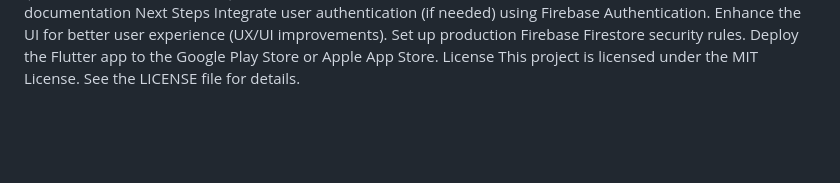
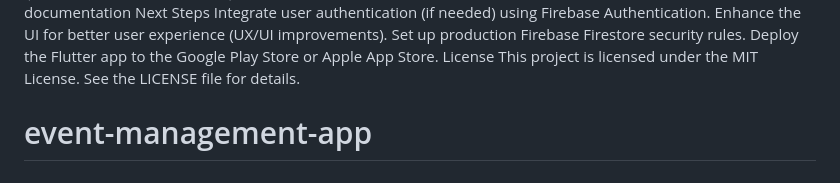
Before and after one commit to lpattersonn/event-management-app, a Markdown page: README.md, the part around the change. Drawn GitHub-style; blank space fills up the shorter version.

```diff
--- a/README.md
+++ b/README.md
@@ -173,3 +173,5 @@ Set up production Firebase Firestore security rules.
 Deploy the Flutter app to the Google Play Store or Apple App Store.
 License
 This project is licensed under the MIT License. See the LICENSE file for details.
+
+# event-management-app
```
